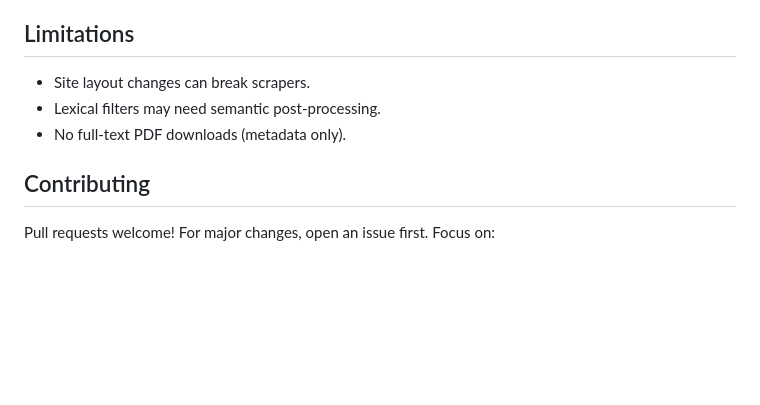
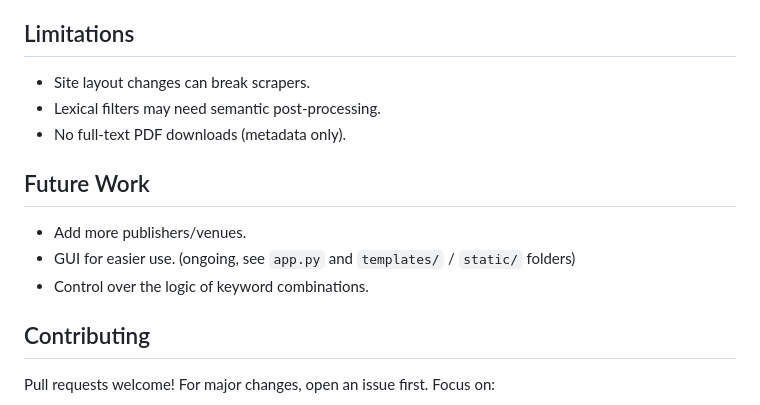
Before and after one commit to HamBa-m/sci-scraper, a Markdown page: README.md, the part around the change. Rendered like a GitHub page; blank space fills up the shorter version.

````diff
--- a/README.md
+++ b/README.md
@@ -126,6 +126,11 @@ Respect site terms, robots.txt, and laws. Use delays to avoid overload. Not for
 - Lexical filters may need semantic post-processing.
 - No full-text PDF downloads (metadata only).
 
+## Future Work
+- Add more publishers/venues.
+- GUI for easier use. (ongoing, see ```app.py``` and ```templates/``` / ```static/``` folders)
+- Control over the logic of keyword combinations.
+
 ## Contributing
 
 Pull requests welcome! For major changes, open an issue first. Focus on:
````
